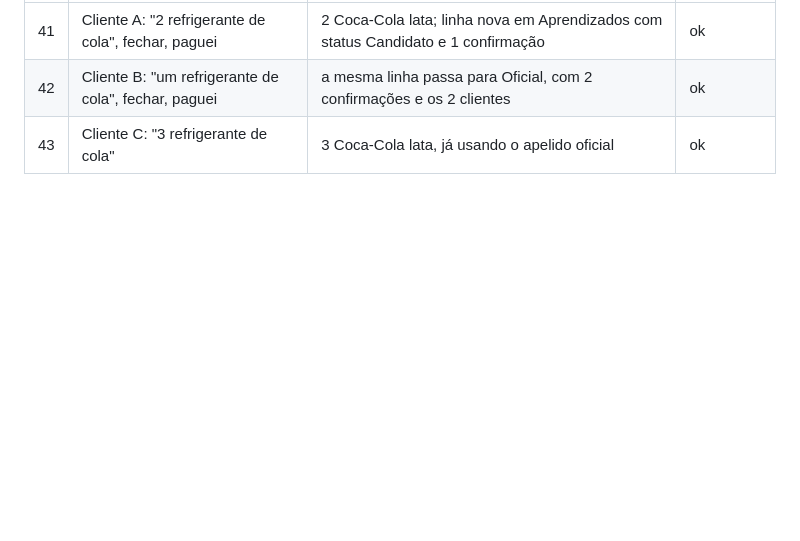
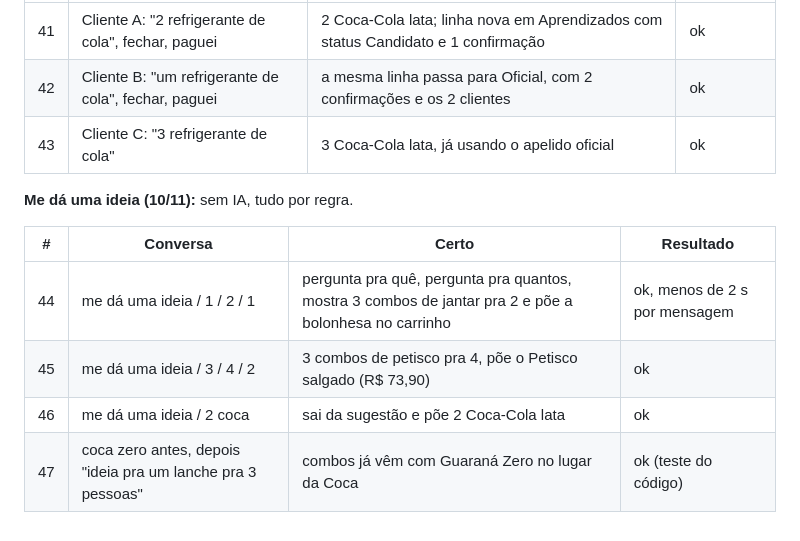
Before and after one commit to Rafaelmcf/ta-faltando-n8n, a Markdown page: testes/frases_de_teste.md, the part around the change. GitHub-like rendering; blank space fills up the shorter version.

```diff
--- a/testes/frases_de_teste.md
+++ b/testes/frases_de_teste.md
@@ -68,3 +68,12 @@ Testado em 10/11/2026, com `gemini-3.5-flash-lite`, temperatura 0,1.
 | 41 | Cliente A: "2 refrigerante de cola", fechar, paguei | 2 Coca-Cola lata; linha nova em Aprendizados com status Candidato e 1 confirmação | ok |
 | 42 | Cliente B: "um refrigerante de cola", fechar, paguei | a mesma linha passa para Oficial, com 2 confirmações e os 2 clientes | ok |
 | 43 | Cliente C: "3 refrigerante de cola" | 3 Coca-Cola lata, já usando o apelido oficial | ok |
+
+**Me dá uma ideia (10/11):** sem IA, tudo por regra.
+
+| # | Conversa | Certo | Resultado |
+|---|---|---|---|
+| 44 | me dá uma ideia / 1 / 2 / 1 | pergunta pra quê, pergunta pra quantos, mostra 3 combos de jantar pra 2 e põe a bolonhesa no carrinho | ok, menos de 2 s por mensagem |
+| 45 | me dá uma ideia / 3 / 4 / 2 | 3 combos de petisco pra 4, põe o Petisco salgado (R$ 73,90) | ok |
+| 46 | me dá uma ideia / 2 coca | sai da sugestão e põe 2 Coca-Cola lata | ok |
+| 47 | coca zero antes, depois "ideia pra um lanche pra 3 pessoas" | combos já vêm com Guaraná Zero no lugar da Coca | ok (teste do código) |
```
Also changed, not shown: README.md (+5 -1 lines), docs/prints/24_chat_me_da_uma_ideia_3_combos.jpg (added), 2 other files.
